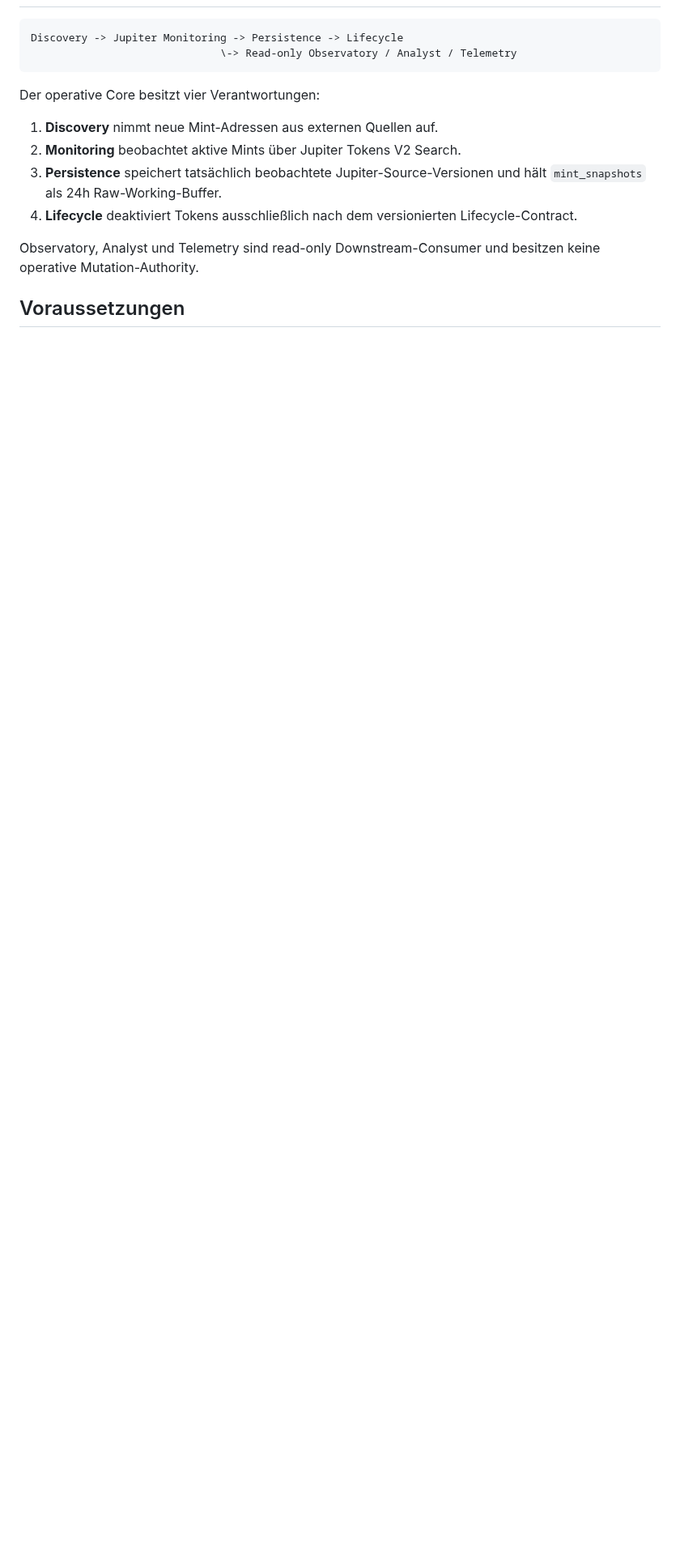
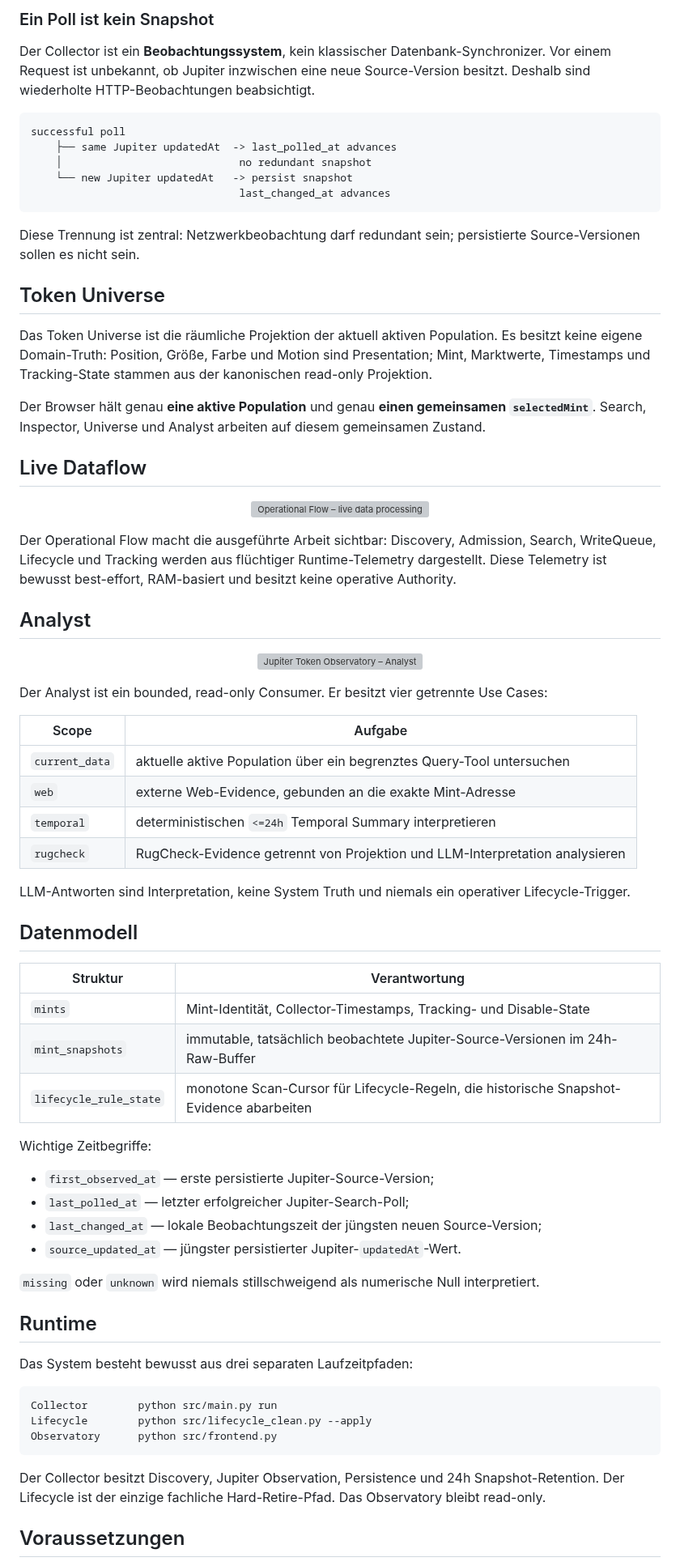
Before and after one commit to 0bLad20x/solana-token-observatory, a Markdown page: README.md, the part around one of its changes. Shown at 81% size. Drawn GitHub-style; blank space fills up the shorter version; grey boxes are pictures that could not be loaded.

Commit message:
docs: turn README into project overview

````diff
--- a/README.md
+++ b/README.md
@@ -6,17 +78,76 @@
+### Ein Poll ist kein Snapshot
+
+Der Collector ist ein **Beobachtungssystem**, kein klassischer Datenbank-Synchronizer. Vor einem Request ist unbekannt, ob Jupiter inzwischen eine neue Source-Version besitzt. Deshalb sind wiederholte HTTP-Beobachtungen beabsichtigt.
 
 ```text
-Discovery -> Jupiter Monitoring -> Persistence -> Lifecycle
-                              \-> Read-only Observatory / Analyst / Telemetry
+successful poll
+    ├── same Jupiter updatedAt  -> last_polled_at advances
+    │                            no redundant snapshot
+    └── new Jupiter updatedAt   -> persist snapshot
+                                 last_changed_at advances
 ```
 
-Der operative Core besitzt vier Verantwortungen:
+Diese Trennung ist zentral: Netzwerkbeobachtung darf redundant sein; persistierte Source-Versionen sollen es nicht sein.
 
-1. **Discovery** nimmt neue Mint-Adressen aus externen Quellen auf.
-2. **Monitoring** beobachtet aktive Mints über Jupiter Tokens V2 Search.
-3. **Persistence** speichert tatsächlich beobachtete Jupiter-Source-Versionen und hält `mint_snapshots` als 24h Raw-Working-Buffer.
-4. **Lifecycle** deaktiviert Tokens ausschließlich nach dem versionierten Lifecycle-Contract.
+## Token Universe
 
-Observatory, Analyst und Telemetry sind read-only Downstream-Consumer und besitzen keine operative Mutation-Authority.
+Das Token Universe ist die räumliche Projektion der aktuell aktiven Population. Es besitzt keine eigene Domain-Truth: Position, Größe, Farbe und Motion sind Presentation; Mint, Marktwerte, Timestamps und Tracking-State stammen aus der kanonischen read-only Projektion.
+
+Der Browser hält genau **eine aktive Population** und genau **einen gemeinsamen `selectedMint`**. Search, Inspector, Universe und Analyst arbeiten auf diesem gemeinsamen Zustand.
+
+## Live Dataflow
+
+<p align="center">
+  <img src="docs/assets/system-dataflow.gif" alt="Operational Flow – live data processing" width="100%">
+</p>
+
+Der Operational Flow macht die ausgeführte Arbeit sichtbar: Discovery, Admission, Search, WriteQueue, Lifecycle und Tracking werden aus flüchtiger Runtime-Telemetry dargestellt. Diese Telemetry ist bewusst best-effort, RAM-basiert und besitzt keine operative Authority.
+
+## Analyst
+
+<p align="center">
+  <img src="docs/assets/analyst-search.png" alt="Jupiter Token Observatory – Analyst" width="100%">
+</p>
+
+Der Analyst ist ein bounded, read-only Consumer. Er besitzt vier getrennte Use Cases:
+
+| Scope | Aufgabe |
+|---|---|
+| `current_data` | aktuelle aktive Population über ein begrenztes Query-Tool untersuchen |
+| `web` | externe Web-Evidence, gebunden an die exakte Mint-Adresse |
+| `temporal` | deterministischen `<=24h` Temporal Summary interpretieren |
+| `rugcheck` | RugCheck-Evidence getrennt von Projektion und LLM-Interpretation analysieren |
+
+LLM-Antworten sind Interpretation, keine System Truth und niemals ein operativer Lifecycle-Trigger.
+
+## Datenmodell
+
+| Struktur | Verantwortung |
+|---|---|
+| `mints` | Mint-Identität, Collector-Timestamps, Tracking- und Disable-State |
+| `mint_snapshots` | immutable, tatsächlich beobachtete Jupiter-Source-Versionen im 24h-Raw-Buffer |
+| `lifecycle_rule_state` | monotone Scan-Cursor für Lifecycle-Regeln, die historische Snapshot-Evidence abarbeiten |
+
+Wichtige Zeitbegriffe:
+
+- `first_observed_at` — erste persistierte Jupiter-Source-Version;
+- `last_polled_at` — letzter erfolgreicher Jupiter-Search-Poll;
+- `last_changed_at` — lokale Beobachtungszeit der jüngsten neuen Source-Version;
+- `source_updated_at` — jüngster persistierter Jupiter-`updatedAt`-Wert.
+
+`missing` oder `unknown` wird niemals stillschweigend als numerische Null interpretiert.
+
+## Runtime
+
+Das System besteht bewusst aus drei separaten Laufzeitpfaden:
+
+```text
+Collector        python src/main.py run
+Lifecycle        python src/lifecycle_clean.py --apply
+Observatory      python src/frontend.py
+```
+
+Der Collector besitzt Discovery, Jupiter Observation, Persistence und 24h Snapshot-Retention. Der Lifecycle ist der einzige fachliche Hard-Retire-Pfad. Das Observatory bleibt read-only.
 
 ## Voraussetzungen
 
````
Also changed, not shown: other parts of README.md (+96 -27 lines).
